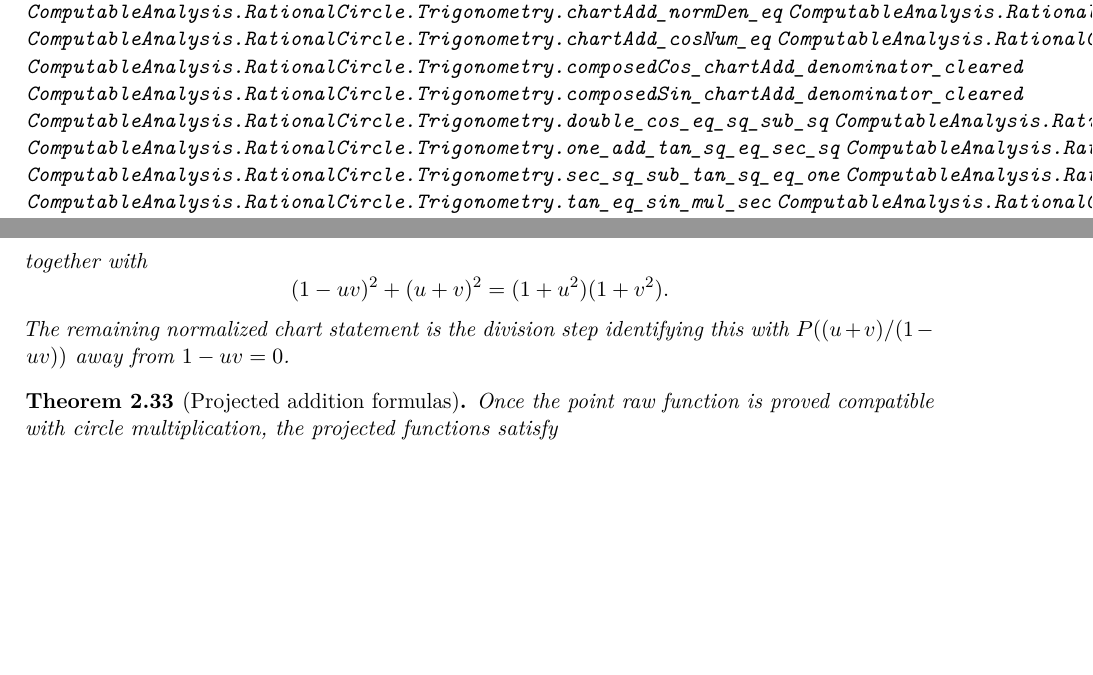
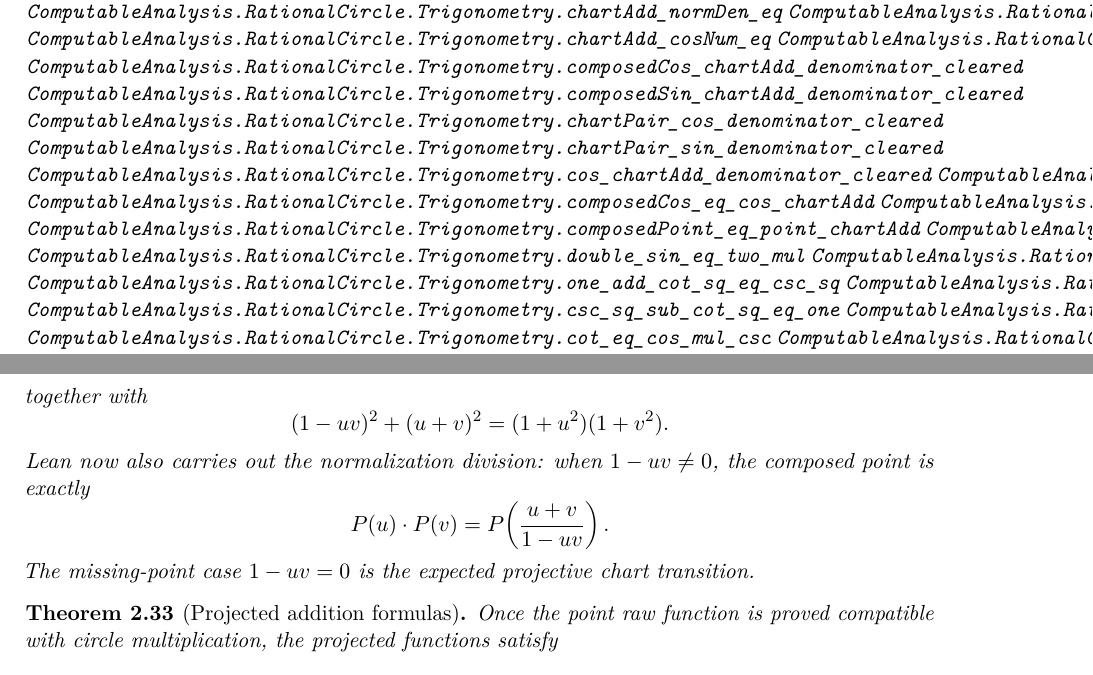
Before and after one commit to liuyao12/computable-analysis, a LaTeX thesis (blueprint/src/web.tex, which reads blueprint/src/02-rational-circle-trigonometry.tex): two parts of pages 24 and 27 of 59, joined at a grey line, cut so that both start at the same text, the shorter picture padded with empty space. Compiled offline with pdfLaTeX.

Commit message:
Formalize rational circle chart addition law

```diff
--- a/blueprint/src/02-rational-circle-trigonometry.tex
+++ b/blueprint/src/02-rational-circle-trigonometry.tex
@@ -810,6 +810,13 @@ For every rational slope coordinate \(u\),
 \lean{ComputableAnalysis.RationalCircle.Trigonometry.chartAdd_sinNum_eq}
 \lean{ComputableAnalysis.RationalCircle.Trigonometry.composedCos_chartAdd_denominator_cleared}
 \lean{ComputableAnalysis.RationalCircle.Trigonometry.composedSin_chartAdd_denominator_cleared}
+\lean{ComputableAnalysis.RationalCircle.Trigonometry.chartPair_cos_denominator_cleared}
+\lean{ComputableAnalysis.RationalCircle.Trigonometry.chartPair_sin_denominator_cleared}
+\lean{ComputableAnalysis.RationalCircle.Trigonometry.cos_chartAdd_denominator_cleared}
+\lean{ComputableAnalysis.RationalCircle.Trigonometry.sin_chartAdd_denominator_cleared}
+\lean{ComputableAnalysis.RationalCircle.Trigonometry.composedCos_eq_cos_chartAdd}
+\lean{ComputableAnalysis.RationalCircle.Trigonometry.composedSin_eq_sin_chartAdd}
+\lean{ComputableAnalysis.RationalCircle.Trigonometry.composedPoint_eq_point_chartAdd}
 \lean{ComputableAnalysis.RationalCircle.Trigonometry.double_cos_eq_sq_sub_sq}
 \lean{ComputableAnalysis.RationalCircle.Trigonometry.double_sin_eq_two_mul}
 \lean{ComputableAnalysis.RationalCircle.Trigonometry.one_add_tan_sq_eq_sec_sq}
@@ -1021,8 +1033,12 @@ together with
 \[
   (1-uv)^2+(u+v)^2=(1+u^2)(1+v^2).
 \]
-The remaining normalized chart statement is the division step identifying this
-with \(P((u+v)/(1-uv))\) away from \(1-uv=0\).
+Lean now also carries out the normalization division: when \(1-uv\ne0\), the
+composed point is exactly
+\[
+  P(u)\cdot P(v)=P\!\left(\frac{u+v}{1-uv}\right).
+\]
+The missing-point case \(1-uv=0\) is the expected projective chart transition.
 \end{theorem}
 
 \begin{theorem}[Projected addition formulas]
```
Also changed, not shown: blueprint/src/08-roadmap.tex (+3 -4 lines), README.md, blueprint/src/02-rational-circle-trigonometry.tex (5 more changed lines), 2 other files.
